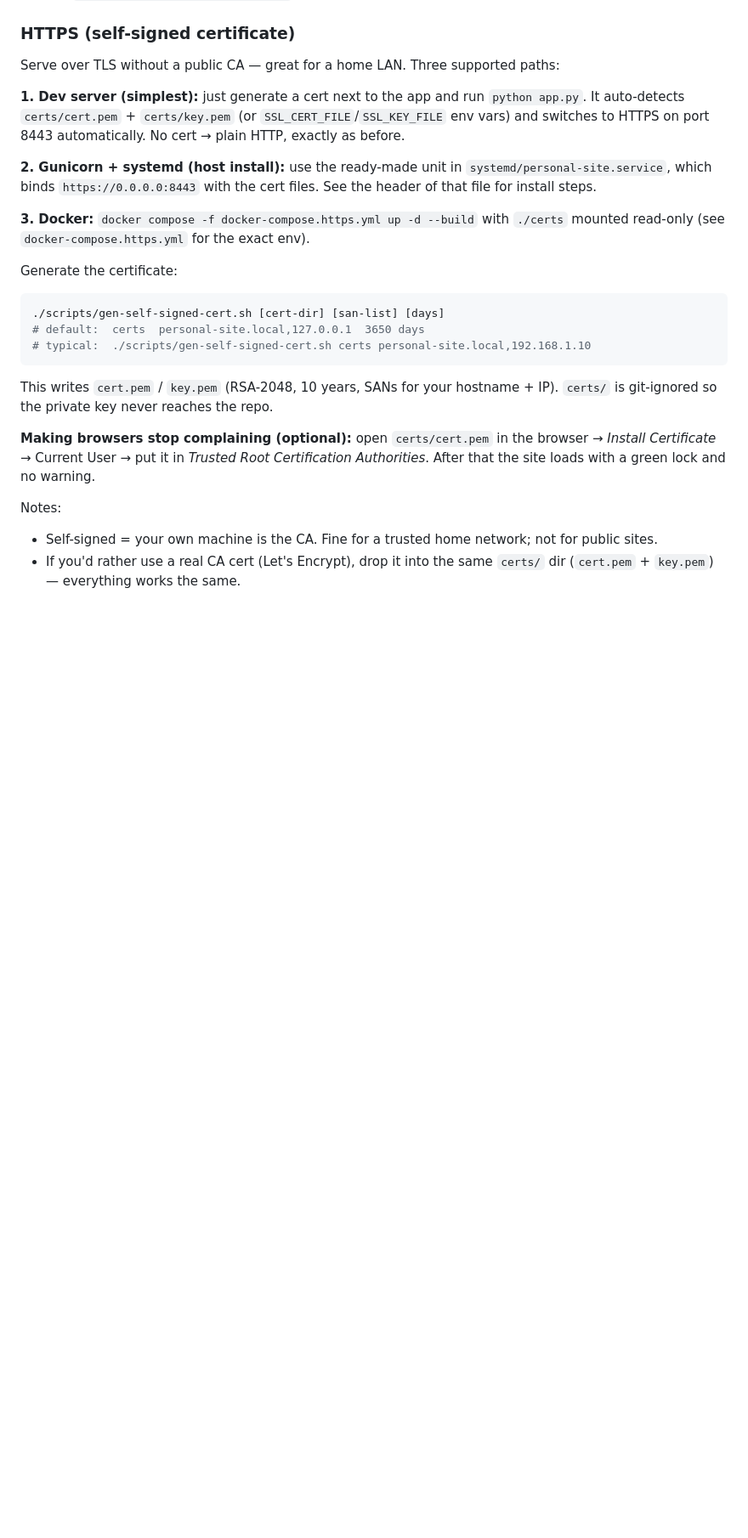
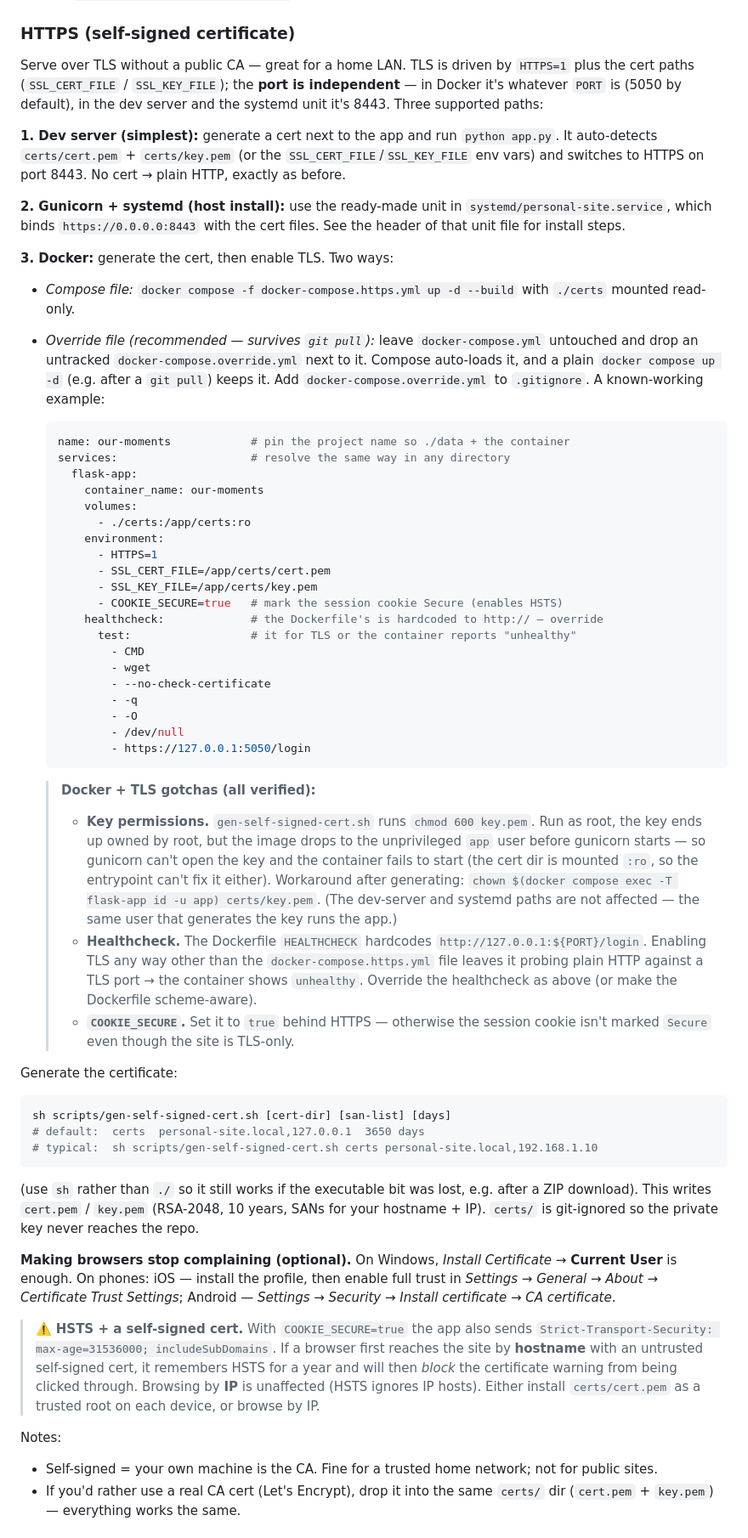
Before and after one commit to joelikestech/our-moments, a Markdown page: README.md, the part around one of its changes. Shown at 85% size. GitHub-like rendering; blank space fills up the shorter version.

Commit message:
README: fix first-run password timing (lazy, on first login attempt) + document verified HTTPS/Docker gotchas (key perms, healthcheck, COOKIE_SECURE, HSTS, ports)

````diff
--- a/README.md
+++ b/README.md
@@ -309,38 +317,96 @@ WantedBy=multi-user.target
 
 ### HTTPS (self-signed certificate)
 
-Serve over TLS without a public CA — great for a home LAN. Three supported
-paths:
+Serve over TLS without a public CA — great for a home LAN. TLS is driven by
+`HTTPS=1` plus the cert paths (`SSL_CERT_FILE` / `SSL_KEY_FILE`); the **port is
+independent** — in Docker it's whatever `PORT` is (5050 by default), in the dev
+server and the systemd unit it's 8443. Three supported paths:
 
-**1. Dev server (simplest):** just generate a cert next to the app and run
-`python app.py`. It auto-detects `certs/cert.pem` + `certs/key.pem` (or
-`SSL_CERT_FILE`/`SSL_KEY_FILE` env vars) and switches to HTTPS on port 8443
-automatically. No cert → plain HTTP, exactly as before.
+**1. Dev server (simplest):** generate a cert next to the app and run
+`python app.py`. It auto-detects `certs/cert.pem` + `certs/key.pem` (or the
+`SSL_CERT_FILE`/`SSL_KEY_FILE` env vars) and switches to HTTPS on port 8443.
+No cert → plain HTTP, exactly as before.
 
 **2. Gunicorn + systemd (host install):** use the ready-made unit in
 `systemd/personal-site.service`, which binds `https://0.0.0.0:8443` with the
-cert files. See the header of that file for install steps.
+cert files. See the header of that unit file for install steps.
 
-**3. Docker:** `docker compose -f docker-compose.https.yml up -d --build`
-with `./certs` mounted read-only (see `docker-compose.https.yml` for the
-exact env).
+**3. Docker:** generate the cert, then enable TLS. Two ways:
+
+- *Compose file:* `docker compose -f docker-compose.https.yml up -d --build`
+  with `./certs` mounted read-only.
+- *Override file (recommended — survives `git pull`):* leave
+  `docker-compose.yml` untouched and drop an untracked
+  `docker-compose.override.yml` next to it. Compose auto-loads it, and a plain
+  `docker compose up -d` (e.g. after a `git pull`) keeps it. Add
+  `docker-compose.override.yml` to `.gitignore`. A known-working example:
+
+  ```yaml
+  name: our-moments            # pin the project name so ./data + the container
+  services:                    # resolve the same way in any directory
+    flask-app:
+      container_name: our-moments
+      volumes:
+        - ./certs:/app/certs:ro
+      environment:
+        - HTTPS=1
+        - SSL_CERT_FILE=/app/certs/cert.pem
+        - SSL_KEY_FILE=/app/certs/key.pem
+        - COOKIE_SECURE=true   # mark the session cookie Secure (enables HSTS)
+      healthcheck:             # the Dockerfile's is hardcoded to http:// — override
+        test:                  # it for TLS or the container reports "unhealthy"
+          - CMD
+          - wget
+          - --no-check-certificate
+          - -q
+          - -O
+          - /dev/null
+          - https://127.0.0.1:5050/login
+  ```
+
+  > **Docker + TLS gotchas (all verified):**
+  > - **Key permissions.** `gen-self-signed-cert.sh` runs `chmod 600 key.pem`.
+  >   Run as root, the key ends up owned by root, but the image drops to the
+  >   unprivileged `app` user before gunicorn starts — so gunicorn can't open
+  >   the key and the container fails to start (the cert dir is mounted `:ro`,
+  >   so the entrypoint can't fix it either). Workaround after generating:
+  >   `chown $(docker compose exec -T flask-app id -u app) certs/key.pem`.
+  >   (The dev-server and systemd paths are not affected — the same user that
+  >   generates the key runs the app.)
+  > - **Healthcheck.** The Dockerfile `HEALTHCHECK` hardcodes
+  >   `http://127.0.0.1:${PORT}/login`. Enabling TLS any way other than the
+  >   `docker-compose.https.yml` file leaves it probing plain HTTP against a TLS
+  >   port → the container shows `unhealthy`. Override the healthcheck as above
+  >   (or make the Dockerfile scheme-aware).
+  > - **`COOKIE_SECURE`.** Set it to `true` behind HTTPS — otherwise the session
+  >   cookie isn't marked `Secure` even though the site is TLS-only.
 
 Generate the certificate:
 
 ```bash
-./scripts/gen-self-signed-cert.sh [cert-dir] [san-list] [days]
+sh scripts/gen-self-signed-cert.sh [cert-dir] [san-list] [days]
 # default:  certs  personal-site.local,127.0.0.1  3650 days
-# typical:  ./scripts/gen-self-signed-cert.sh certs personal-site.local,192.168.1.10
+# typical:  sh scripts/gen-self-signed-cert.sh certs personal-site.local,192.168.1.10
 ```
 
-This writes `cert.pem` / `key.pem` (RSA-2048, 10 years, SANs for your
-hostname + IP). `certs/` is git-ignored so the private key never reaches the
-repo.
+(use `sh` rather than `./` so it still works if the executable bit was lost,
+e.g. after a ZIP download). This writes `cert.pem` / `key.pem` (RSA-2048, 10
+years, SANs for your hostname + IP). `certs/` is git-ignored so the private key
+never reaches the repo.
 
-**Making browsers stop complaining (optional):** open `certs/cert.pem` in the
-browser → *Install Certificate* → Current User → put it in *Trusted Root
-Certification Authorities*. After that the site loads with a green lock and
-no warning.
+**Making browsers stop complaining (optional).** On Windows, *Install
+Certificate* → **Current User** is enough. On phones: iOS — install the profile,
+then enable full trust in *Settings → General → About → Certificate Trust
+Settings*; Android — *Settings → Security → Install certificate → CA
+certificate*.
+
+> ⚠️ **HSTS + a self-signed cert.** With `COOKIE_SECURE=true` the app also sends
+> `Strict-Transport-Security: max-age=31536000; includeSubDomains`. If a browser
+> first reaches the site by **hostname** with an untrusted self-signed cert, it
+> remembers HSTS for a year and will then *block* the certificate warning from
+> being clicked through. Browsing by **IP** is unaffected (HSTS ignores IP
+> hosts). Either install `certs/cert.pem` as a trusted root on each device, or
+> browse by IP.
 
 Notes:
 - Self-signed = your own machine is the CA. Fine for a trusted home network; not for public sites.
````
Also changed, not shown: other parts of README.md (+28 -20 lines).
